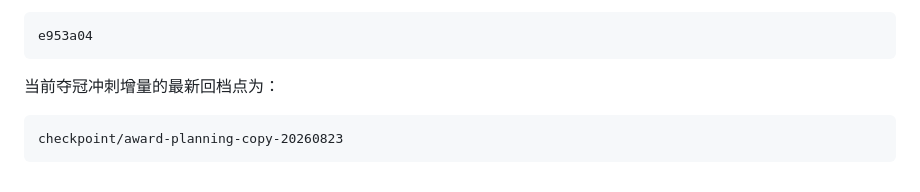
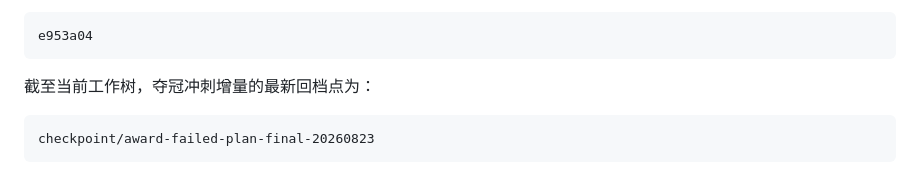
Before and after one commit to 1Beyond1/flowtwin-demo, a Markdown page: docs/本轮增量优化报告_2026-08-18.md, the part around the change. Rendered like a GitHub page.

Commit message:
docs: refresh latest checkpoint references

````diff
--- a/docs/本轮增量优化报告_2026-08-18.md
+++ b/docs/本轮增量优化报告_2026-08-18.md
@@ -156,8 +156,8 @@ checkpoint/unattended-before-review-20260818
 e953a04
 ```
 
-当前夺冠冲刺增量的最新回档点为：
+截至当前工作树，夺冠冲刺增量的最新回档点为：
 
 ```text
-checkpoint/award-planning-copy-20260823
+checkpoint/award-failed-plan-final-20260823
 ```
````
Also changed, not shown: docs/测试与回归报告.md (+2 -2 lines).
